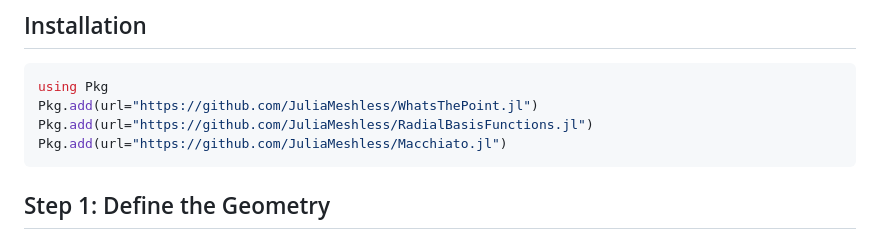
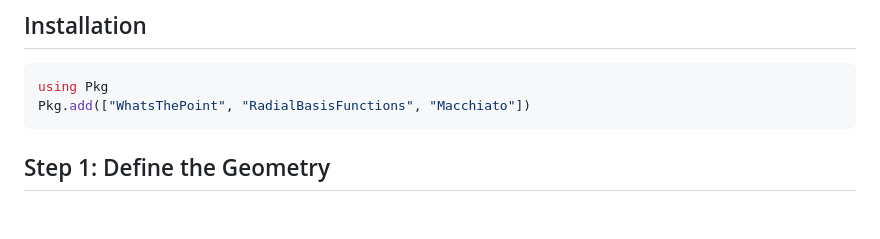
Before and after one commit to JuliaMeshless/Macchiato.jl, a Markdown page: docs/src/getting_started.md, the part around the change. GitHub-like rendering; blank space fills up the shorter version.

````diff
--- a/docs/src/getting_started.md
+++ b/docs/src/getting_started.md
@@ -6,9 +6,7 @@ This tutorial walks through a complete 2D steady-state heat conduction simulatio
 
 ```julia
 using Pkg
-Pkg.add(url="https://github.com/JuliaMeshless/WhatsThePoint.jl")
-Pkg.add(url="https://github.com/JuliaMeshless/RadialBasisFunctions.jl")
-Pkg.add(url="https://github.com/JuliaMeshless/Macchiato.jl")
+Pkg.add(["WhatsThePoint", "RadialBasisFunctions", "Macchiato"])
 ```
 
 ## Step 1: Define the Geometry
````
Also changed, not shown: README.md (+2 -2 lines), docs/src/index.md (+1 -1 lines).
